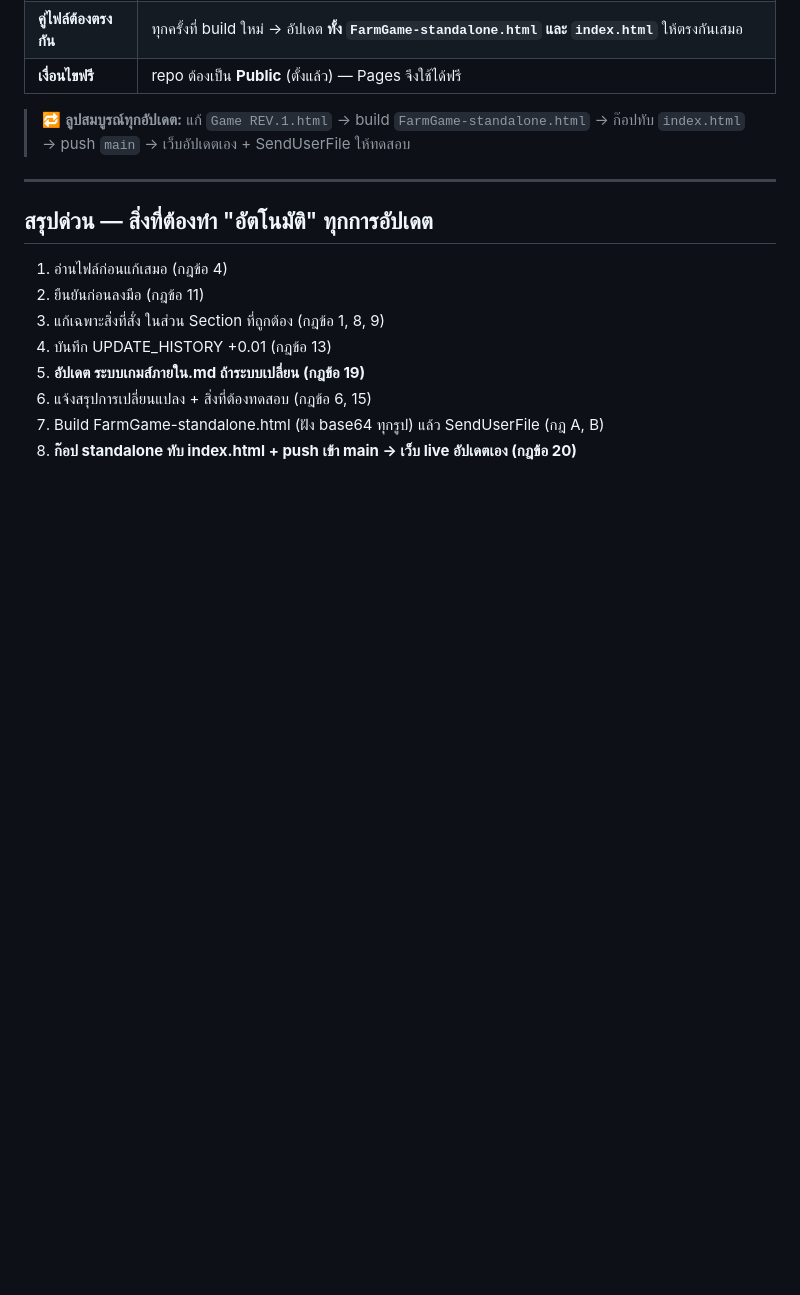
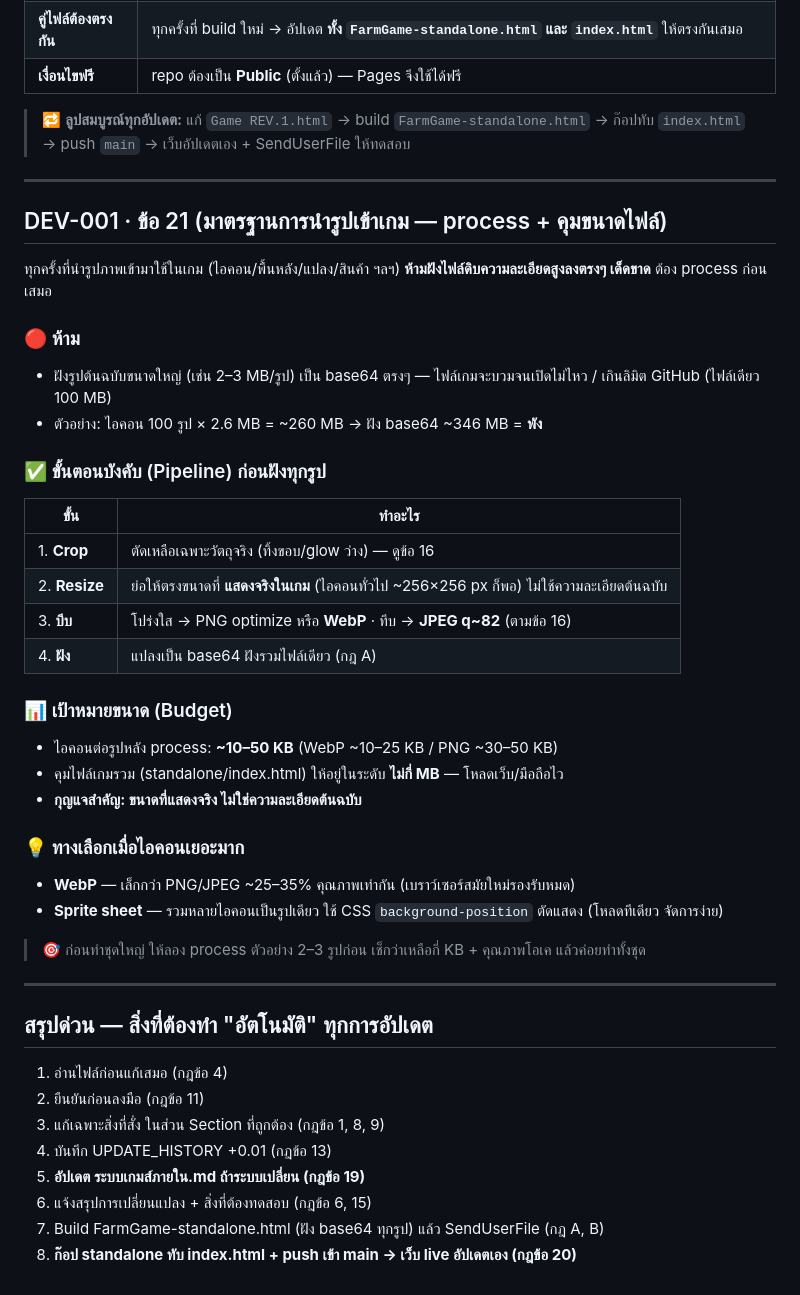
Before and after one commit to file9541-stack/Farming-Game, a Markdown page: กฎในการพัฒนาเกมส์.md, the part around the change. Rendered like a GitHub page; blank space fills up the shorter version.

Commit message:
เพิ่มกฎ DEV-001 ข้อ 21: มาตรฐานการนำรูปเข้าเกม (process + คุมขนาดไฟล์)
ห้ามฝังรูปดิบความละเอียดสูงตรงๆ · pipeline บังคับ crop→resize→บีบ→ฝัง
+ budget ขนาดไอคอน ~10-50KB + ทางเลือก WebP/sprite sheet (ต่อยอดจากข้อ 16)

Co-Authored-By: Claude Opus 4.8 <noreply@anthropic.com>
Claude-Session: https://claude.ai/code/session_01ABFHyB9LKNtuqqieWGpHZ7

```diff
--- a/กฎในการพัฒนาเกมส์.md
+++ b/กฎในการพัฒนาเกมส์.md
@@ -152,6 +152,35 @@ no background scene.
 
 ---
 
+## DEV-001 · ข้อ 21 (มาตรฐานการนำรูปเข้าเกม — process + คุมขนาดไฟล์)
+
+ทุกครั้งที่นำรูปภาพเข้ามาใช้ในเกม (ไอคอน/พื้นหลัง/แปลง/สินค้า ฯลฯ) **ห้ามฝังไฟล์ดิบความละเอียดสูงลงตรงๆ เด็ดขาด** ต้อง process ก่อนเสมอ
+
+### 🔴 ห้าม
+- ฝังรูปต้นฉบับขนาดใหญ่ (เช่น 2–3 MB/รูป) เป็น base64 ตรงๆ — ไฟล์เกมจะบวมจนเปิดไม่ไหว / เกินลิมิต GitHub (ไฟล์เดียว 100 MB)
+- ตัวอย่าง: ไอคอน 100 รูป × 2.6 MB = ~260 MB → ฝัง base64 ~346 MB = **พัง**
+
+### ✅ ขั้นตอนบังคับ (Pipeline) ก่อนฝังทุกรูป
+| ขั้น | ทำอะไร |
+|---|---|
+| 1. **Crop** | ตัดเหลือเฉพาะวัตถุจริง (ทิ้งขอบ/glow ว่าง) — ดูข้อ 16 |
+| 2. **Resize** | ย่อให้ตรงขนาดที่ **แสดงจริงในเกม** (ไอคอนทั่วไป ~256×256 px ก็พอ) ไม่ใช้ความละเอียดต้นฉบับ |
+| 3. **บีบ** | โปร่งใส → PNG optimize หรือ **WebP** · ทึบ → **JPEG q~82** (ตามข้อ 16) |
+| 4. **ฝัง** | แปลงเป็น base64 ฝังรวมไฟล์เดียว (กฎ A) |
+
+### 📊 เป้าหมายขนาด (Budget)
+- ไอคอนต่อรูปหลัง process: **~10–50 KB** (WebP ~10–25 KB / PNG ~30–50 KB)
+- คุมไฟล์เกมรวม (standalone/index.html) ให้อยู่ในระดับ **ไม่กี่ MB** — โหลดเว็บ/มือถือไว
+- **กุญแจสำคัญ: ขนาดที่แสดงจริง ไม่ใช่ความละเอียดต้นฉบับ**
+
+### 💡 ทางเลือกเมื่อไอคอนเยอะมาก
+- **WebP** — เล็กกว่า PNG/JPEG ~25–35% คุณภาพเท่ากัน (เบราว์เซอร์สมัยใหม่รองรับหมด)
+- **Sprite sheet** — รวมหลายไอคอนเป็นรูปเดียว ใช้ CSS `background-position` ตัดแสดง (โหลดทีเดียว จัดการง่าย)
+
+> 🎯 ก่อนทำชุดใหญ่ ให้ลอง process ตัวอย่าง 2–3 รูปก่อน เช็กว่าเหลือกี่ KB + คุณภาพโอเค แล้วค่อยทำทั้งชุด
+
+---
+
 ## สรุปด่วน — สิ่งที่ต้องทำ "อัตโนมัติ" ทุกการอัปเดต
 
 1. อ่านไฟล์ก่อนแก้เสมอ (กฎข้อ 4)
```
